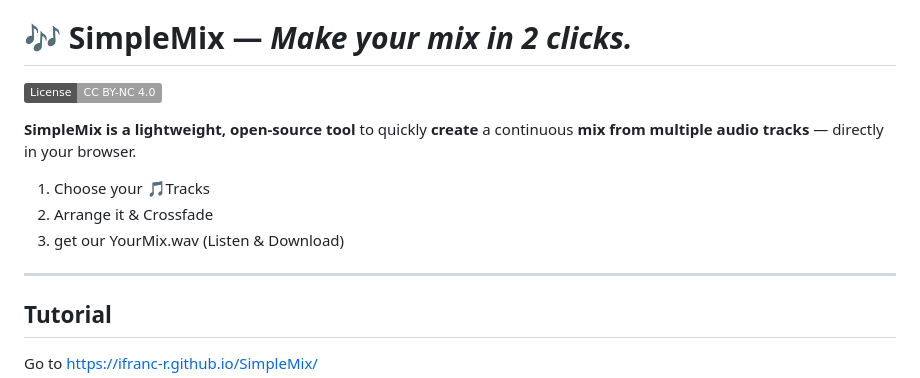
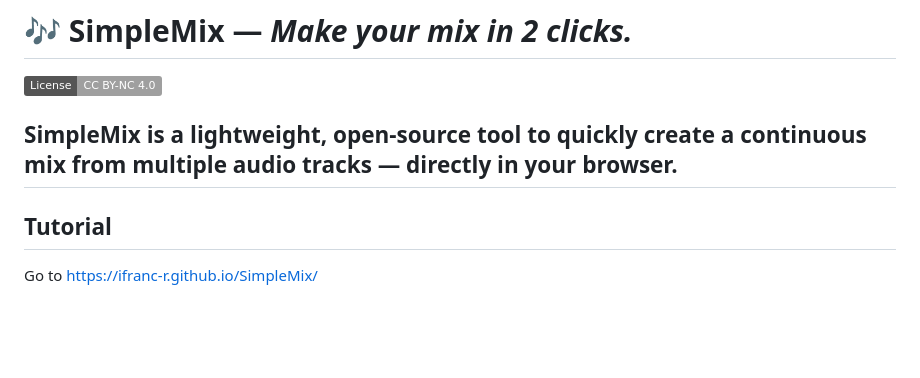
Before and after one commit to ifranc-r/SimpleMix, a Markdown page: README.md, the part around the change. Rendered like a GitHub page; badges without logos; blank space fills up the shorter version.

Commit message:
readme better preview

```diff
--- a/README.md
+++ b/README.md
@@ -4,11 +4,6 @@
 
 
 **SimpleMix is a lightweight, open-source tool** to quickly **create** a continuous **mix from multiple audio tracks** — directly in your browser.
-
-1. Choose your 🎵Tracks
-2. Arrange it & Crossfade
-3. get our YourMix.wav (Listen & Download)
-
 ---
 
 ## Tutorial
```
